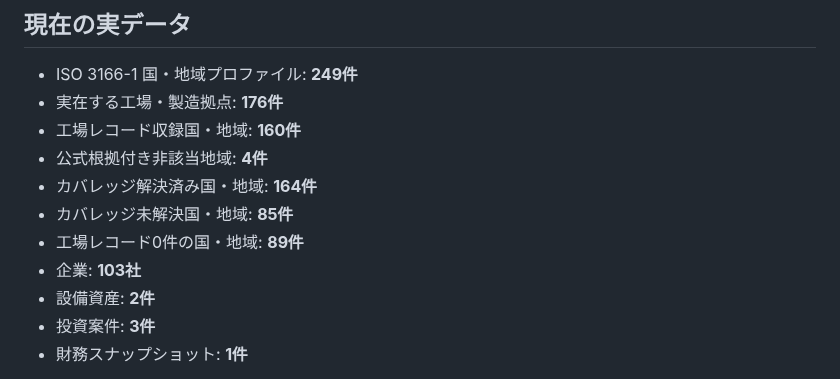
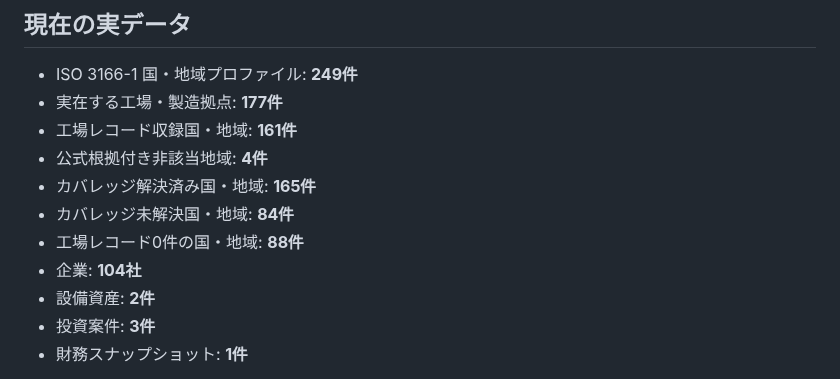
Before and after one commit to KAFKA2306/factory, a Markdown page: README.md, the part around the change. Rendered like a GitHub page.

Commit message:
Sync coverage after Faroe Islands batch

```diff
--- a/README.md
+++ b/README.md
@@ -5,13 +5,13 @@
 ## 現在の実データ
 
 - ISO 3166-1 国・地域プロファイル: **249件**
-- 実在する工場・製造拠点: **176件**
-- 工場レコード収録国・地域: **160件**
+- 実在する工場・製造拠点: **177件**
+- 工場レコード収録国・地域: **161件**
 - 公式根拠付き非該当地域: **4件**
-- カバレッジ解決済み国・地域: **164件**
-- カバレッジ未解決国・地域: **85件**
-- 工場レコード0件の国・地域: **89件**
-- 企業: **103社**
+- カバレッジ解決済み国・地域: **165件**
+- カバレッジ未解決国・地域: **84件**
+- 工場レコード0件の国・地域: **88件**
+- 企業: **104社**
 - 設備資産: **2件**
 - 投資案件: **3件**
 - 財務スナップショット: **1件**
```
